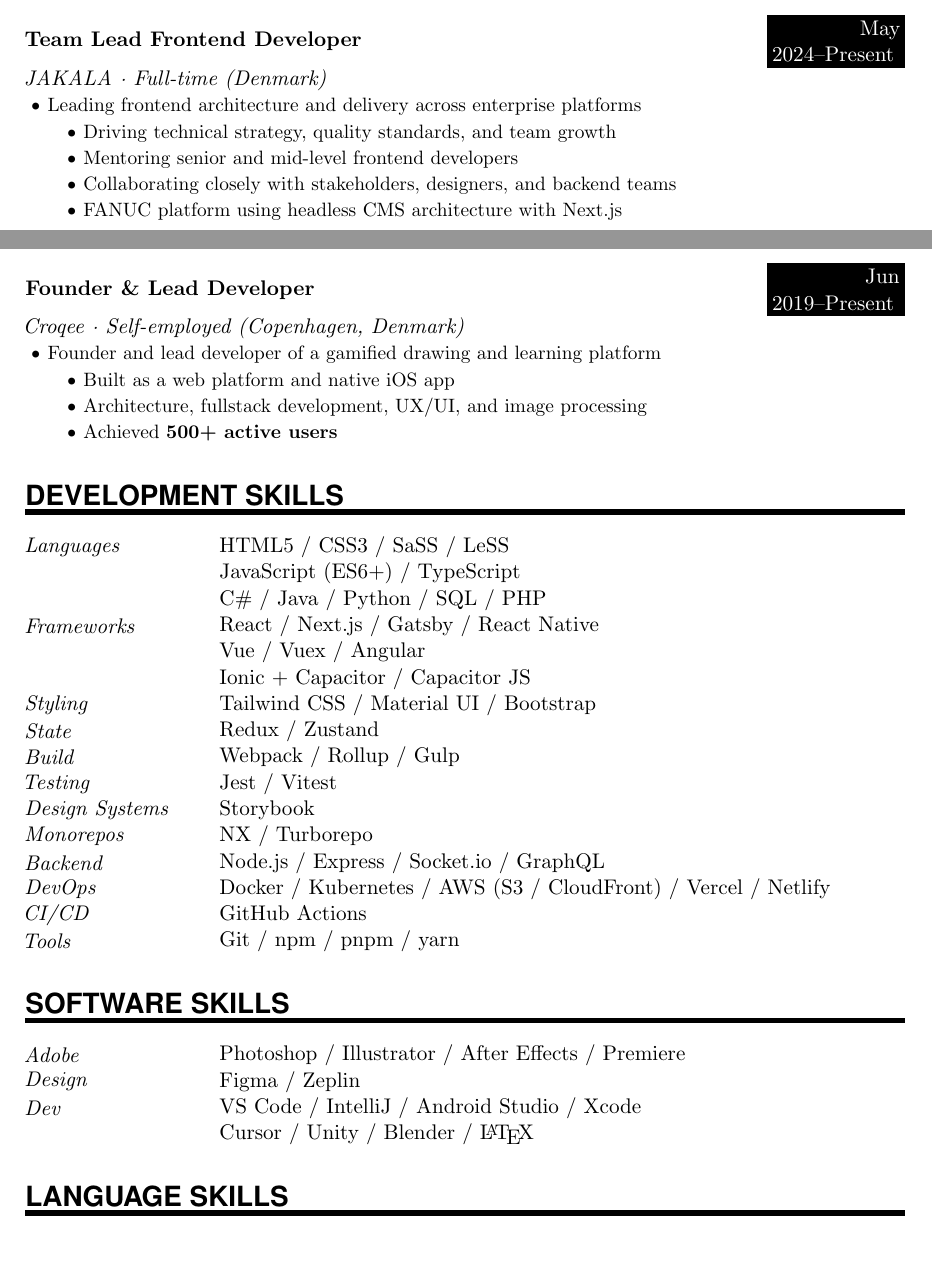
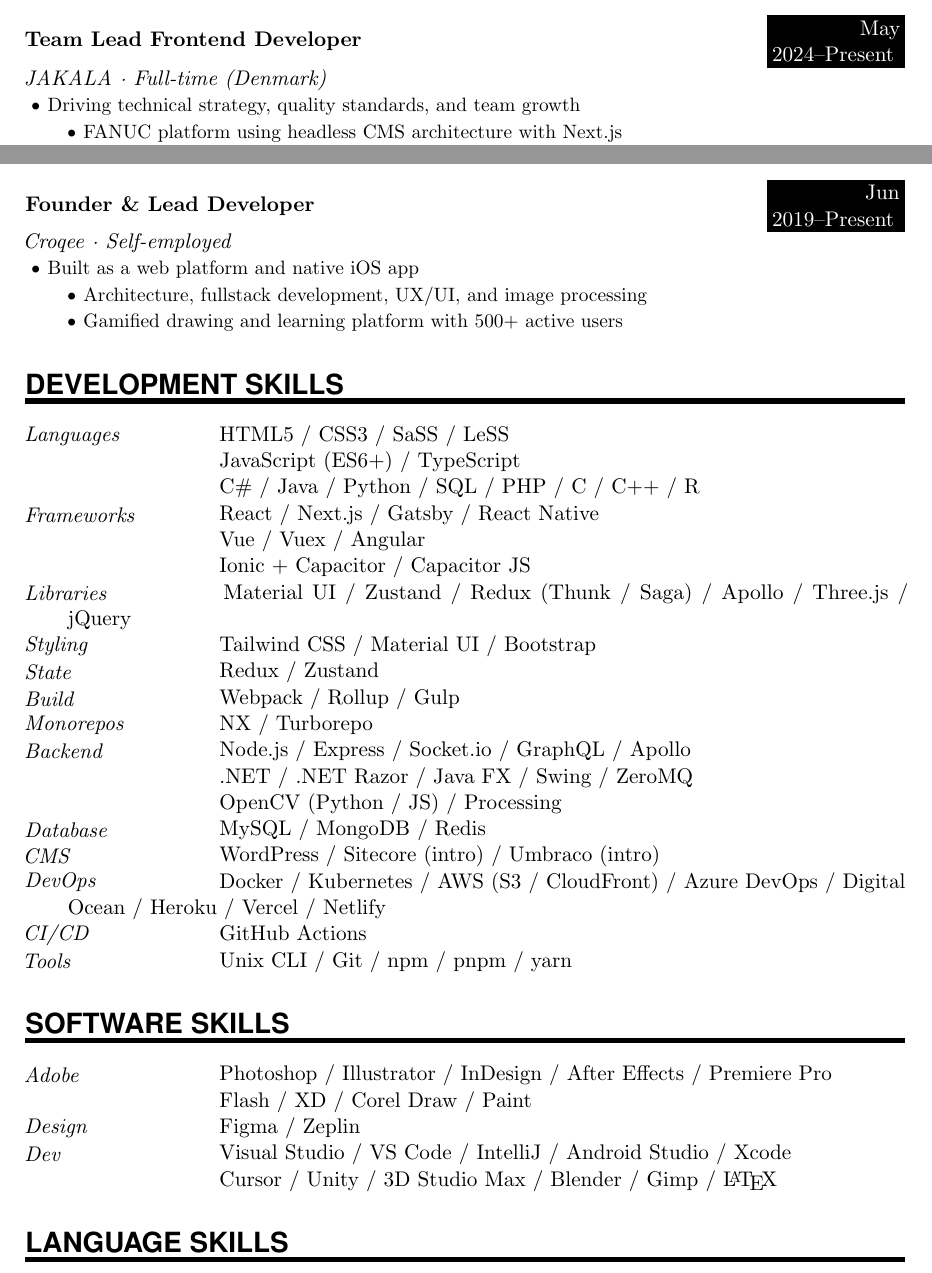
Before and after one commit to arashabedin/ArashCV, a LaTeX document (R_sum_.tex): two parts of pages 1 and 2 of 2, joined at a grey line, cut so that both start at the same text. Compiled offline with pdfLaTeX.

Commit message:
Refine R_sum_.tex by updating work experience descriptions, enhancing skills sections with additional programming languages and tools, and improving Adobe software listings.

```diff
--- a/R_sum_.tex
+++ b/R_sum_.tex
@@ -127,12 +127,9 @@
 \NewPart{Work experience}
 
 \EducationEntry{Team Lead Frontend Developer}{May 2024--Present}{JAKALA · Full-time (Denmark)}{
-$\bullet$ Leading frontend architecture and delivery across enterprise platforms \\
 $\bullet$ Driving technical strategy, quality standards, and team growth \\
-$\bullet$ Mentoring senior and mid-level frontend developers \\
-$\bullet$ Collaborating closely with stakeholders, designers, and backend teams \\
 $\bullet$ FANUC platform using headless CMS architecture with Next.js \\
-$\bullet$ CertainTeed platform using React, Tailwind CSS, Drupal (headless), and Turborepo monorepo setup
+$\bullet$ CertainTeed platform using React, Tailwind CSS, Drupal (headless), and Turborepo monorepo
 }
 
 \sepspace
@@ -153,11 +150,10 @@
 }
 \sepspace
 
-\EducationEntry{Founder \& Lead Developer}{Jun 2019--Present}{Croqee · Self-employed (Copenhagen, Denmark)}{
-$\bullet$ Founder and lead developer of a gamified drawing and learning platform \\
+\EducationEntry{Founder \& Lead Developer}{Jun 2019--Present}{Croqee · Self-employed}{
 $\bullet$ Built as a web platform and native iOS app \\
 $\bullet$ Architecture, fullstack development, UX/UI, and image processing \\
-$\bullet$ Achieved \textbf{500+ active users}
+$\bullet$ Gamified drawing and learning platform with 500+ active users
 }
 
 %%% Skills
@@ -165,32 +161,36 @@
 
 \SkillsEntry{Languages}{HTML5 / CSS3 / SaSS / LeSS}
 \SkillsEntry{}{JavaScript (ES6+) / TypeScript}
-\SkillsEntry{}{C\# / Java / Python / SQL / PHP}
+\SkillsEntry{}{C\# / Java / Python / SQL / PHP / C / C++ / R}
 
 \SkillsEntry{Frameworks}{React / Next.js / Gatsby / React Native}
 \SkillsEntry{}{Vue / Vuex / Angular}
 \SkillsEntry{}{Ionic + Capacitor / Capacitor JS}
+\SkillsEntry{Libraries}{Material UI / Zustand / Redux (Thunk / Saga) / Apollo / Three.js / jQuery}
 
 \SkillsEntry{Styling}{Tailwind CSS / Material UI / Bootstrap}
 
 \SkillsEntry{State}{Redux / Zustand}
 \SkillsEntry{Build}{Webpack / Rollup / Gulp}
-\SkillsEntry{Testing}{Jest / Vitest}
-\SkillsEntry{Design Systems}{Storybook}
 \SkillsEntry{Monorepos}{NX / Turborepo}
 
-\SkillsEntry{Backend}{Node.js / Express / Socket.io / GraphQL}
-\SkillsEntry{DevOps}{Docker / Kubernetes / AWS (S3 / CloudFront) / Vercel / Netlify}
+\SkillsEntry{Backend}{Node.js / Express / Socket.io / GraphQL / Apollo}
+\SkillsEntry{}{.NET / .NET Razor / Java FX / Swing / ZeroMQ}
+\SkillsEntry{}{OpenCV (Python / JS) / Processing}
+\SkillsEntry{Database}{MySQL / MongoDB / Redis}
+\SkillsEntry{CMS}{WordPress / Sitecore (intro) / Umbraco (intro)}
+\SkillsEntry{DevOps}{Docker / Kubernetes / AWS (S3 / CloudFront) / Azure DevOps / Digital Ocean / Heroku / Vercel / Netlify}
 \SkillsEntry{CI/CD}{GitHub Actions}
-\SkillsEntry{Tools}{Git / npm / pnpm / yarn}
+\SkillsEntry{Tools}{Unix CLI / Git / npm / pnpm / yarn}
 
 %%% Software
 \NewPart{Software Skills}
 
-\SkillsEntry{Adobe}{Photoshop / Illustrator / After Effects / Premiere}
+\SkillsEntry{Adobe}{Photoshop / Illustrator / InDesign / After Effects / Premiere Pro}
+\SkillsEntry{}{Flash / XD / Corel Draw / Paint}
 \SkillsEntry{Design}{Figma / Zeplin}
-\SkillsEntry{Dev}{VS Code / IntelliJ / Android Studio / Xcode}
-\SkillsEntry{}{Cursor / Unity / Blender / \LaTeX}
+\SkillsEntry{Dev}{Visual Studio / VS Code / IntelliJ / Android Studio / Xcode}
+\SkillsEntry{}{Cursor / Unity / 3D Studio Max / Blender / Gimp / \LaTeX}
 
 %%% Languages
 \NewPart{Language Skills}
```
Also changed, not shown: R_sum_.tex (2 more changed lines).
